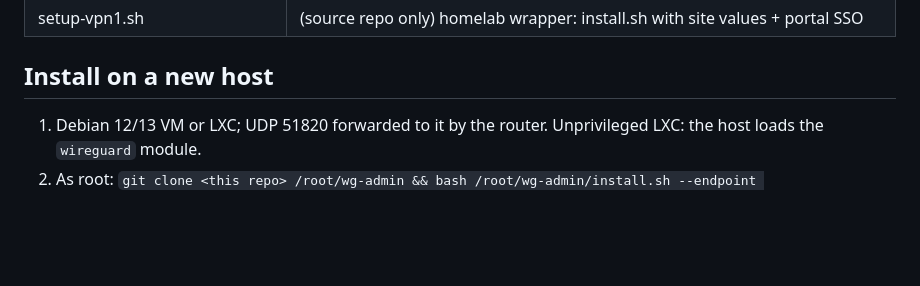
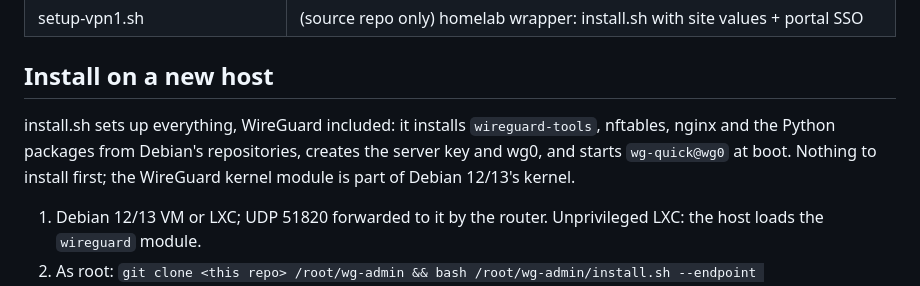
Before and after one commit to andlin04/wg-admin, a Markdown page: README.md, the part around the change. Drawn GitHub-style; blank space fills up the shorter version.

Commit message:
wg-admin from onprem-claude-agent cc87639

```diff
--- a/README.md
+++ b/README.md
@@ -67,6 +67,10 @@ Made-up demo data (no real names, addresses or keys).
 | setup-vpn1.sh | (source repo only) homelab wrapper: install.sh with site values + portal SSO |
 
 ## Install on a new host
+install.sh sets up everything, WireGuard included: it installs `wireguard-tools`, nftables, nginx and the Python
+packages from Debian's repositories, creates the server key and wg0, and starts `wg-quick@wg0` at boot. Nothing to
+install first; the WireGuard kernel module is part of Debian 12/13's kernel.
+
 1. Debian 12/13 VM or LXC; UDP 51820 forwarded to it by the router. Unprivileged LXC: the host loads the
    `wireguard` module.
 2. As root: `git clone <this repo> /root/wg-admin && bash /root/wg-admin/install.sh --endpoint vpn.example.org:51820`.
```
